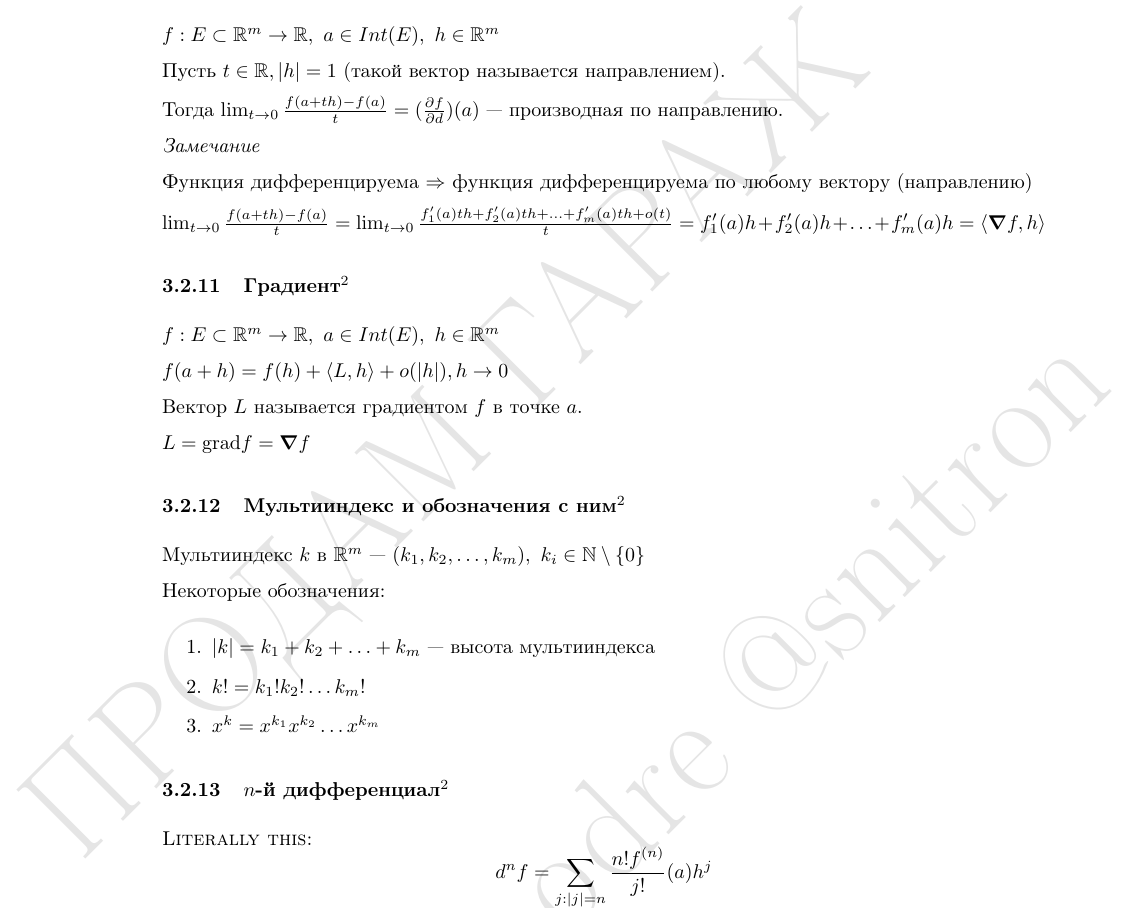
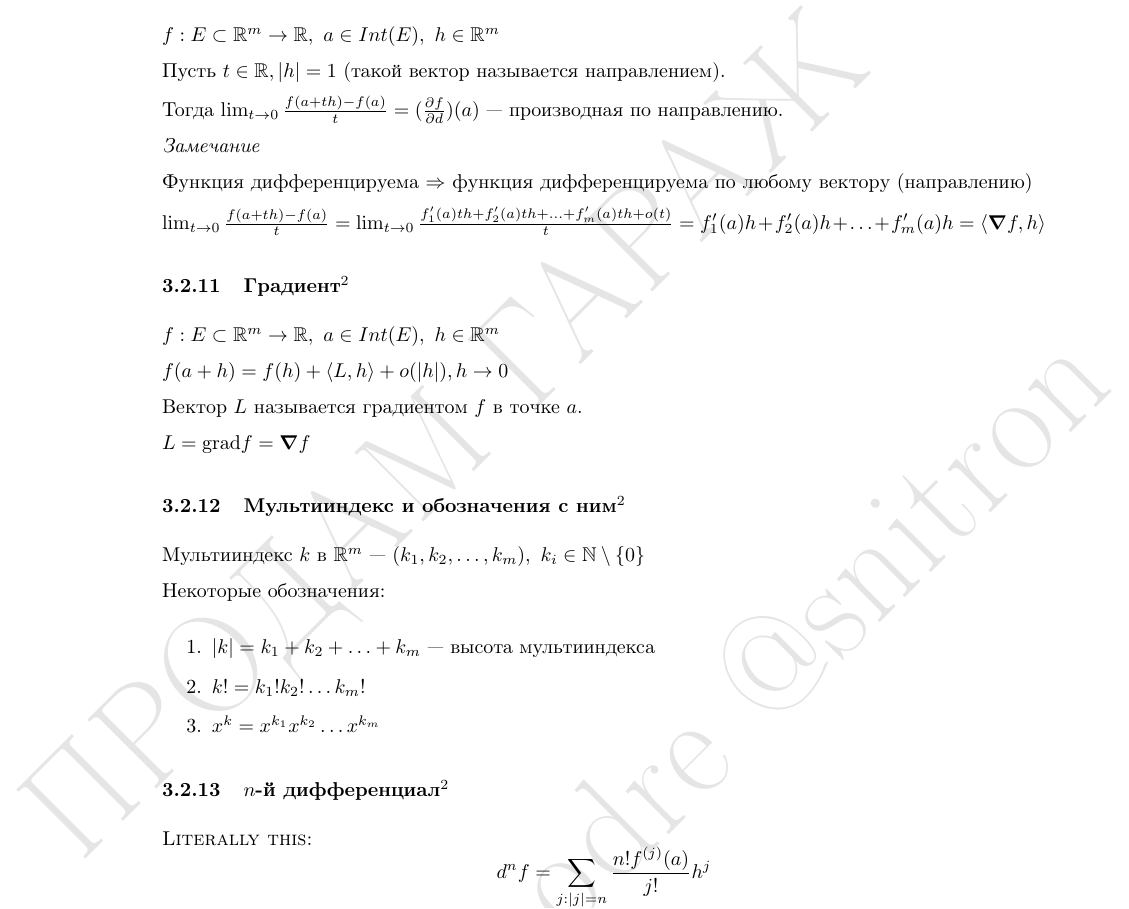
Before and after one commit to sn1tr0n/ct-itmo, a LaTeX document (mathematical-analysis/sem2/Sem2.tex): part of page 78 of 99, cut so that both start at the same text. Compiled offline with pdfLaTeX.

Commit message:
Changed number (n) to multi-index (j) in derivative sign

```diff
--- a/mathematical-analysis/sem2/Sem2.tex
+++ b/mathematical-analysis/sem2/Sem2.tex
@@ -2445,7 +2445,7 @@ $L = \text{grad} f = \grad f$
 \subsubsection{\texorpdfstring{$n$}{n}-й дифференциал\texorpdfstring{$^2$}{}}
 
 \textsc{Literally this: }
-\[ d^n f = \sum_{j : |j| = n}{\frac{n! f^{(n)}}{j!}}(a)h^j \] ($n$-я сумма из леммы о нахождении производной сдвига (?))
+\[ d^n f = \sum_{j : |j| = n}{\frac{n! f^{(j)} (a)}{j!}}h^j \] ($n$-я сумма из леммы о нахождении производной сдвига (?))
 
 Но можно расписать и по-другому, основываясь на выводе полиномиальной формулы (наивная версия):
 
```
